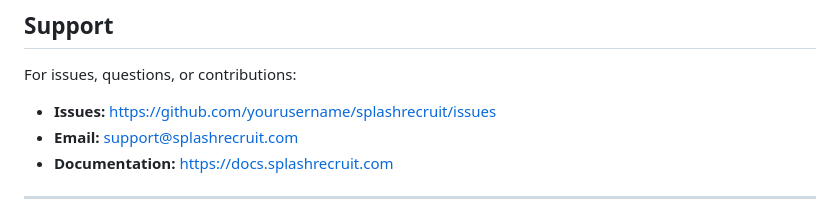
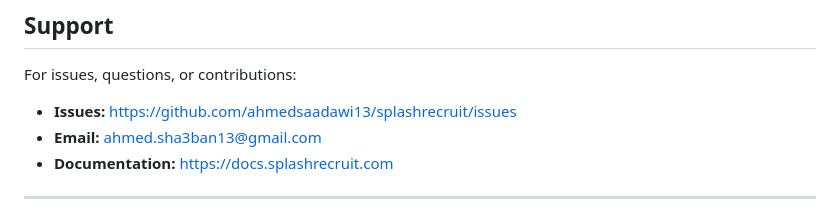
Before and after one commit to ahmedsaadawi13/splash-recruit, a Markdown page: README.md, the part around the change. GitHub-like rendering.

Commit message:
Update support contact information in README

```diff
--- a/README.md
+++ b/README.md
@@ -590,8 +590,8 @@ Potential features for future versions:
 
 For issues, questions, or contributions:
 
-- **Issues:** https://github.com/yourusername/splashrecruit/issues
-- **Email:** support@splashrecruit.com
+- **Issues:** https://github.com/ahmedsaadawi13/splashrecruit/issues
+- **Email:** ahmed.sha3ban13@gmail.com
 - **Documentation:** https://docs.splashrecruit.com
 
 ---
```
